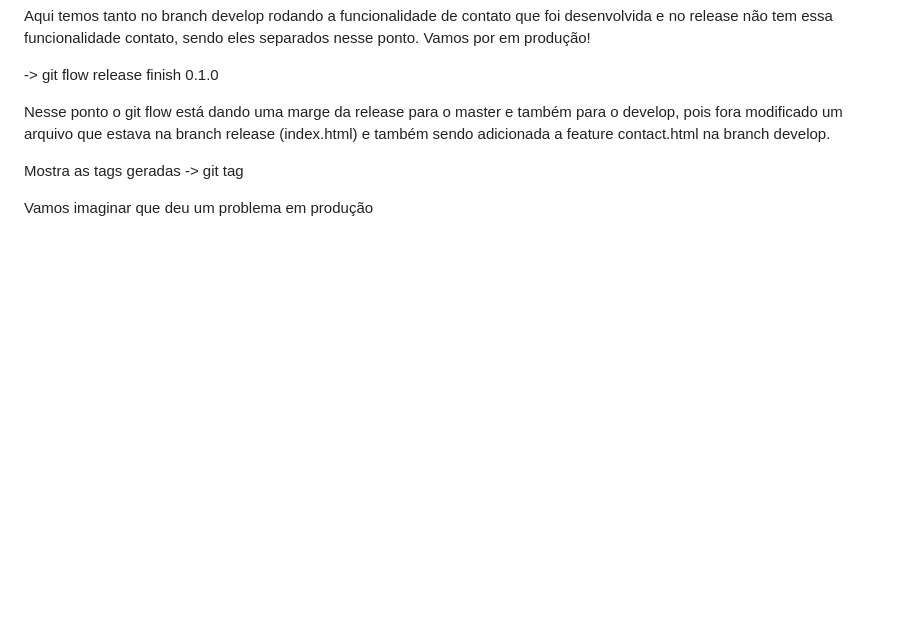
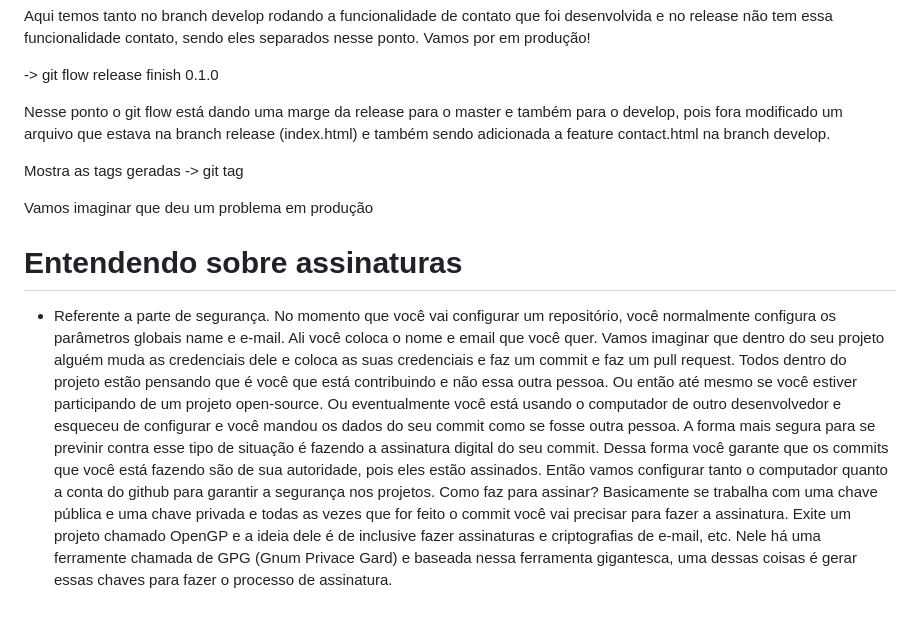
Before and after one commit to engendromestre/fullcycle3.0, a Markdown page: README.md, the part around the change. Rendered like a GitHub page; blank space fills up the shorter version.

Commit message:
Entendendo sobre assinaturas

```diff
--- a/README.md
+++ b/README.md
@@ -63,3 +63,11 @@ Mostra as tags geradas
 -> git tag
 
 Vamos imaginar que deu um problema em produção
+
+# Entendendo sobre assinaturas
+- Referente a parte de segurança. No momento que você vai configurar um repositório, você normalmente configura os parâmetros globais name e e-mail. Ali você coloca o nome e email que você quer. Vamos imaginar que dentro do seu projeto alguém muda as credenciais dele e coloca as suas credenciais e faz um commit e faz um pull request. Todos dentro do projeto estão pensando que é você que está contribuindo e não essa outra pessoa. Ou então  até mesmo se você estiver participando de um projeto open-source. Ou eventualmente você está usando o computador de outro desenvolvedor e esqueceu de configurar e você mandou os dados do seu commit como se fosse outra pessoa.
+A forma mais segura para se previnir contra esse tipo de situação é fazendo a assinatura digital do seu commit. Dessa forma você garante que os commits que você está fazendo são de sua autoridade, pois eles estão assinados.
+Então vamos configurar tanto o computador quanto a conta do github para garantir a segurança nos projetos.
+Como faz para assinar?
+Basicamente se trabalha com uma chave pública e uma chave privada e todas as vezes que for feito o commit você vai precisar para fazer a assinatura.
+Exite um projeto chamado OpenGP e a ideia dele é de inclusive fazer assinaturas e criptografias de e-mail, etc. Nele há uma ferramente chamada de GPG (Gnum Privace Gard) e baseada nessa ferramenta gigantesca, uma dessas coisas é gerar essas chaves para fazer o processo de assinatura.
```
